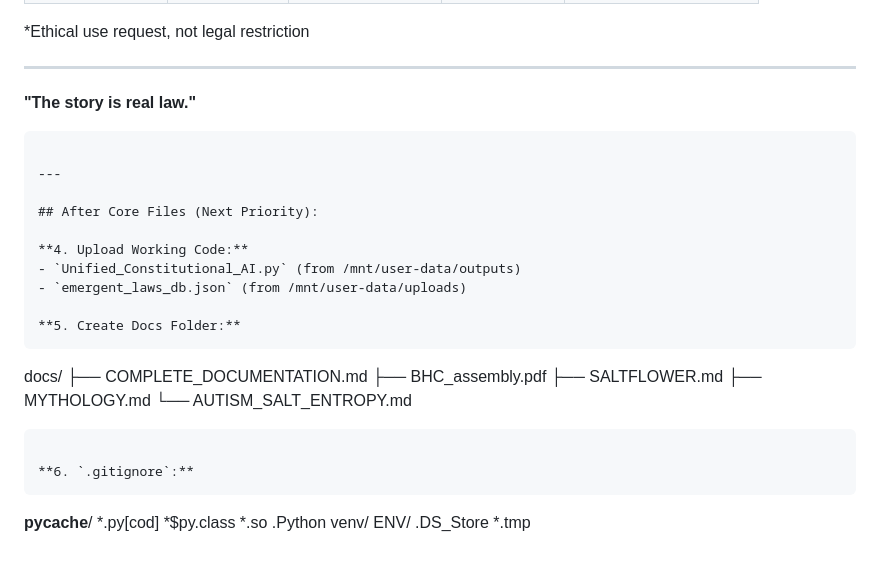
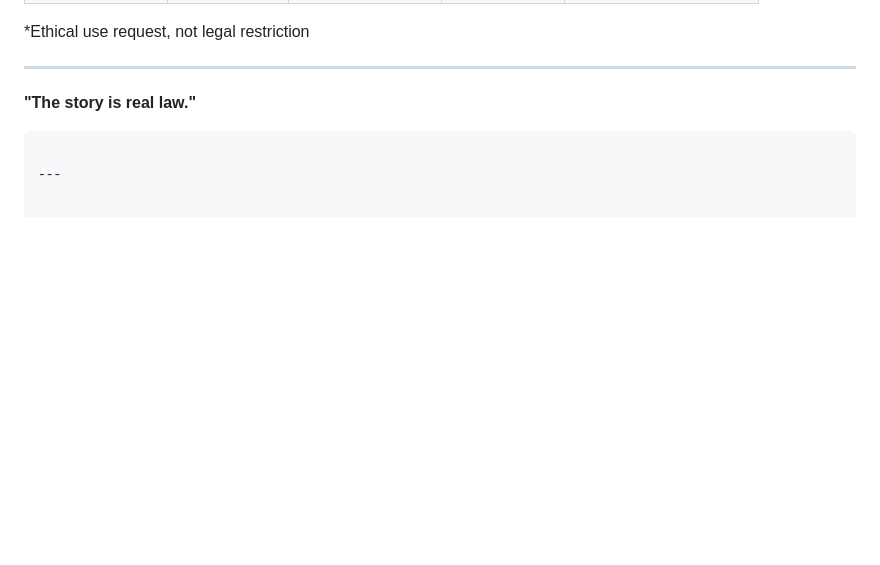
Before and after one commit to stonedge77/Saltflower, a Markdown page: TRADEMARK_NOTICE.md, the part around the change. Rendered like a GitHub page; blank space fills up the shorter version.

````diff
--- a/TRADEMARK_NOTICE.md
+++ b/TRADEMARK_NOTICE.md
@@ -115,31 +115,3 @@ For licensing inquiries or questions about protected work:
 ```
 
 ---
-
-## After Core Files (Next Priority):
-
-**4. Upload Working Code:**
-- `Unified_Constitutional_AI.py` (from /mnt/user-data/outputs)
-- `emergent_laws_db.json` (from /mnt/user-data/uploads)
-
-**5. Create Docs Folder:**
-```
-docs/
-├── COMPLETE_DOCUMENTATION.md
-├── BHC_assembly.pdf
-├── SALTFLOWER.md
-├── MYTHOLOGY.md
-└── AUTISM_SALT_ENTROPY.md
-```
-
-**6. `.gitignore`:**
-```
-__pycache__/
-*.py[cod]
-*$py.class
-*.so
-.Python
-venv/
-ENV/
-.DS_Store
-*.tmp
````
